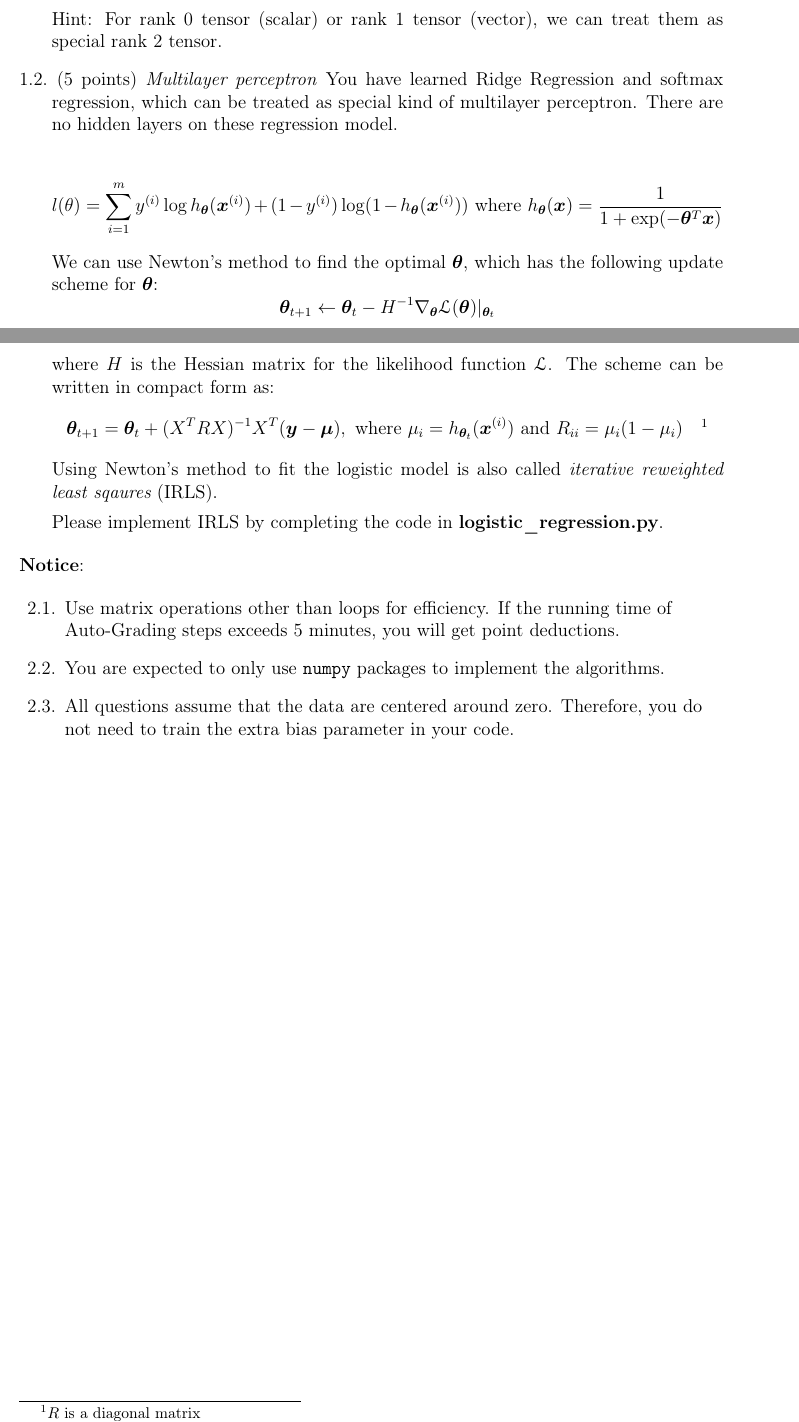
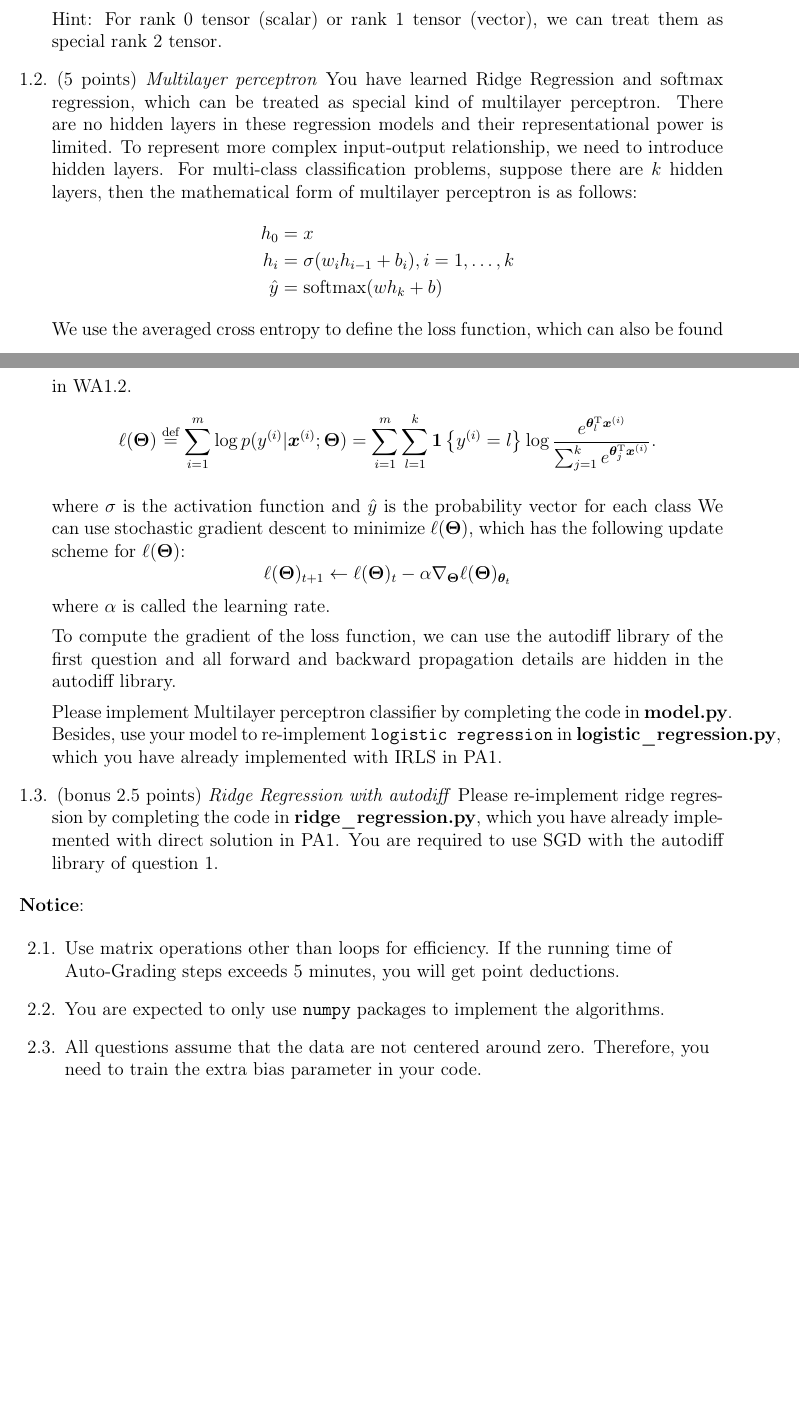
Before and after one commit to zhaofeng-shu33/LearningFromDataNote, a LaTeX problem sheet (pa2/main.tex): two parts of pages 2 and 3 of 3, joined at a grey line, cut so that both start at the same text, the shorter picture padded with empty space. Compiled offline with pdfLaTeX.

Commit message:
finish draft

```diff
--- a/pa2/main.tex
+++ b/pa2/main.tex
@@ -4,6 +4,9 @@
 \usepackage{amssymb}
 \usepackage{enumerate}
 \usepackage{bm}
+\newcommand{\bTheta}{\bm{\Theta}}
+\newcommand*{\defeq}{\stackrel{\text{def}}{=}}
+
 \usepackage{advdate}
 \usepackage{datetime}
 \usepackage[mathcal]{eucal}
@@ -149,24 +152,36 @@
 		them as special rank 2 tensor.
 
 		\question (5 points) \emph{Multilayer perceptron} You have learned Ridge Regression and softmax regression, which can be treated
-		as special kind of multilayer perceptron. There are no hidden layers on these regression model.
+		as special kind of multilayer perceptron. There are no hidden layers in these regression models and their representational power is limited.
+		To represent more complex input-output relationship, we need to introduce hidden layers. For multi-class classification problems, suppose there are $k$ hidden layers,
+		then the mathematical form of multilayer perceptron is as follows:
+		\begin{align*}
+		h_0 &= x \\
+		h_i &= \sigma(w_i h_{i-1} + b_i), i = 1, \dots, k \\
+		\hat{y} &= \textrm{softmax}(w h_k + b)
+		\end{align*}
+		We use the averaged cross entropy to define the loss function, which can also be found in WA1.2.
+		\begin{align*}
+		\ell(\bTheta)
+		\defeq \sum_{i=1}^{m} \log p(y^{(i)}|\bm{x}^{(i)};\bTheta) = \sum_{i=1}^{m}\sum_{l=1}^{k} \bm{1}\left\{ y^{(i)} = l\right\} \log \frac{e^{\bm{\theta}_l^{\mathrm{T}}\bm{x}^{(i)}}}{\sum_{j=1}^k e^{\bm{\theta}_j^{\mathrm{T}}\bm{x}^{(i)}}}.
+		\end{align*}
 
+		where $\sigma$ is the activation function and $\hat{y}$ is the probability vector for each class
+		We can use stochastic gradient descent to minimize $\ell(\bTheta)$, which has the following update scheme for $\ell(\bTheta)$:
 		\begin{equation*}
-		l(\theta)= \sum_{i=1}^m y^{(i)} \log h_{\bm{\theta}}(\bm{x}^{(i)}) + (1-y^{(i)})\log(1-h_{\bm{\theta}}(\bm{x}^{(i)})) \textrm{ where } h_{\bm{\theta}}(\bm{x}) = \frac{1}{1+\exp(-\bm{\theta}^T \bm{x})}
+		\ell(\bTheta)_{t+1} \leftarrow \ell(\bTheta)_t - \alpha \nabla_{\bm{\Theta}} \ell(\bTheta)_{\bm{\theta}_t}
 		\end{equation*}
-		We can use Newton's method to find the optimal $\bm{\theta}$, which has the following update scheme for $\bm{\theta}$:
-		\begin{equation*}
-		\bm{\theta}_{t+1} \leftarrow \bm{\theta}_t - H^{-1} \nabla_{\bm{\theta}} \mathcal{L}(\bm{\theta})|_{\bm{\theta}_t}
-		\end{equation*}
-		where $H$ is the Hessian matrix for the likelihood function $\mathcal{L}$.
-		The scheme can be written in compact form as:
-		\begin{equation*}
-		\bm{\theta}_{t+1} = \bm{\theta}_t + (X^TRX)^{-1} X^T(\bm{y}-\bm{\mu}), \textrm{ where } \mu_i = h_{\bm{\theta}_t}(\bm{x}^{(i)}) \textrm{ and } R_{ii} = \mu_i ( 1 - \mu_i)\quad\footnote{$R$ is a diagonal matrix}
-		\end{equation*}
- 		Using Newton's method to fit the logistic model is also called {\em iterative reweighted least sqaures} (IRLS).
+		where $\alpha$ is called the learning rate.
 
-		Please implement IRLS by completing the code in \textbf{logistic\_regression.py}.
+		To compute the gradient of the loss function, we can use the autodiff library of the first question and all forward and backward propagation details
+		are hidden in the autodiff library.
 
+		Please implement Multilayer perceptron classifier by completing the code in \textbf{model.py}.
+		Besides, use your model to re-implement \texttt{logistic regression} in \textbf{logistic\_regression.py}, which you have already implemented with IRLS in PA1.
+
+		\question (bonus 2.5 points) \emph{Ridge Regression with autodiff}
+		Please re-implement ridge regression by completing the code in \textbf{ridge\_regression.py}, which you have already implemented with direct solution in PA1.
+		You are required to use SGD with the autodiff library of question 1.
 	\end{questions}
 
 
@@ -176,7 +191,7 @@
 		\begin{enumerate}
 			\item Use matrix operations other than loops for efficiency. If the running time of Auto-Grading steps exceeds 5 minutes, you will get point deductions.
 			\item You are expected to only use \texttt{numpy} packages to implement the algorithms.
-			\item All questions assume that the data are centered around zero. Therefore, you do not need to train the extra bias parameter in your code.
+			\item All questions assume that the data are not centered around zero. Therefore, you need to train the extra bias parameter in your code.
 		\end{enumerate}
 	\end{flushleft}
 
```
Also changed, not shown: pa2/main.tex (2 more changed lines).
